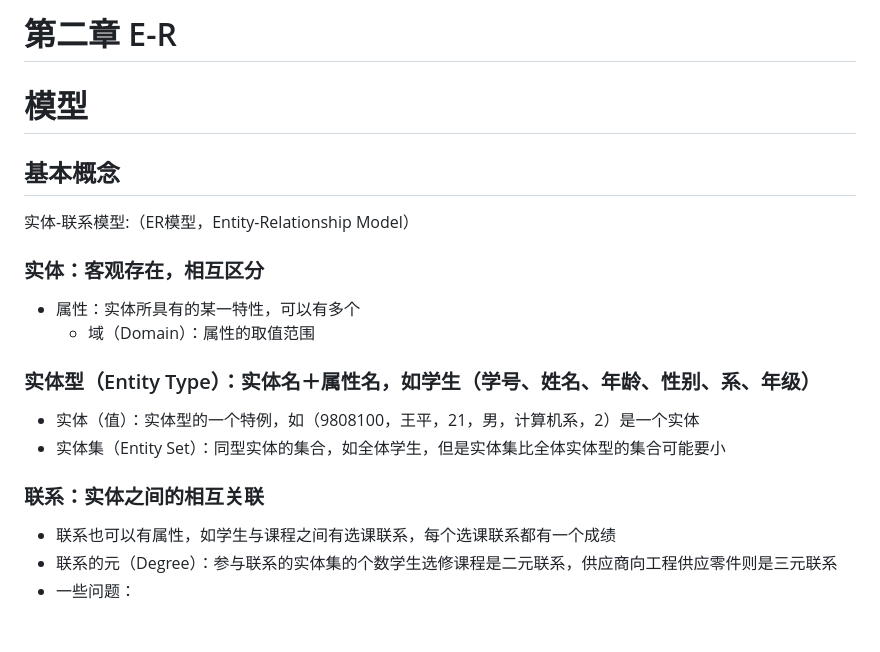
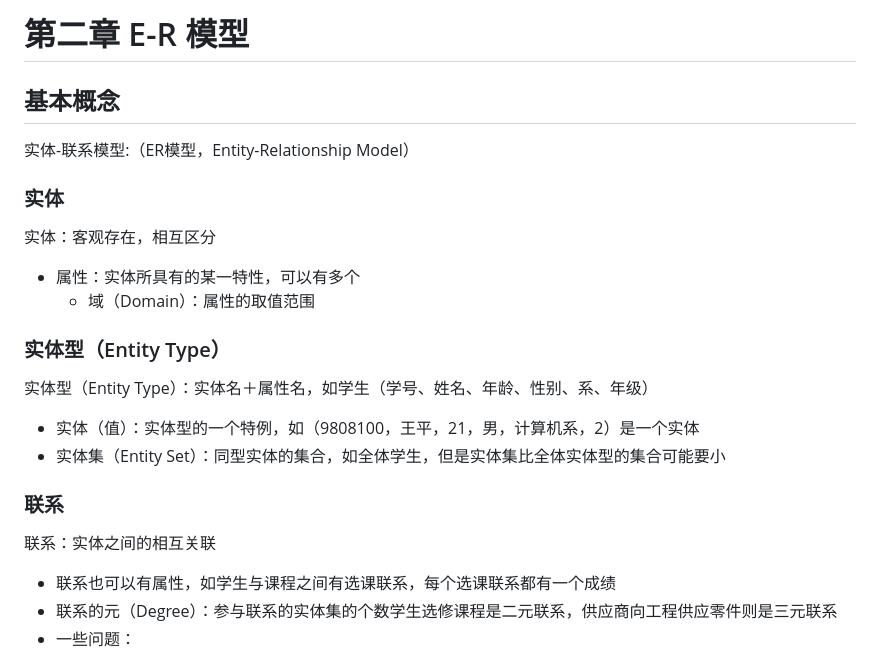
Before and after one commit to EmptyBlueBox/Introduction_to_Database_Systems-clj-2024Spring-PKU, a Markdown page: notes/2.ER模型.md, the part around the change. Rendered like a GitHub page; blank space fills up the shorter version.

```diff
--- a/notes/2.ER模型.md
+++ b/notes/2.ER模型.md
@@ -1,22 +1,26 @@
-# 第二章 E-R
-
-# 模型
+# 第二章 E-R 模型
 
 ## 基本概念
 
 实体-联系模型:（ER模型，Entity-Relationship Model）
 
-### 实体：客观存在，相互区分
+### 实体
+
+实体：客观存在，相互区分
 
 - 属性：实体所具有的某一特性，可以有多个
     - 域（Domain）：属性的取值范围
 
-### 实体型（Entity Type）：实体名＋属性名，如学生（学号、姓名、年龄、性别、系、年级）
+### 实体型（Entity Type）
+
+实体型（Entity Type）：实体名＋属性名，如学生（学号、姓名、年龄、性别、系、年级）
 
 - 实体（值）：实体型的一个特例，如（9808100，王平，21，男，计算机系，2）是一个实体
 - 实体集（Entity Set）：同型实体的集合，如全体学生，但是实体集比全体实体型的集合可能要小
 
-### 联系：实体之间的相互关联
+### 联系
+
+联系：实体之间的相互关联
 
 - 联系也可以有属性，如学生与课程之间有选课联系，每个选课联系都有一个成绩
 - 联系的元（Degree）：参与联系的实体集的个数学生选修课程是二元联系，供应商向工程供应零件则是三元联系
```
Also changed, not shown: notes/1.数据库系统简介.md (+23 -7 lines), notes/2024期末考试提纲复习.md (added, +147 -0 lines).
